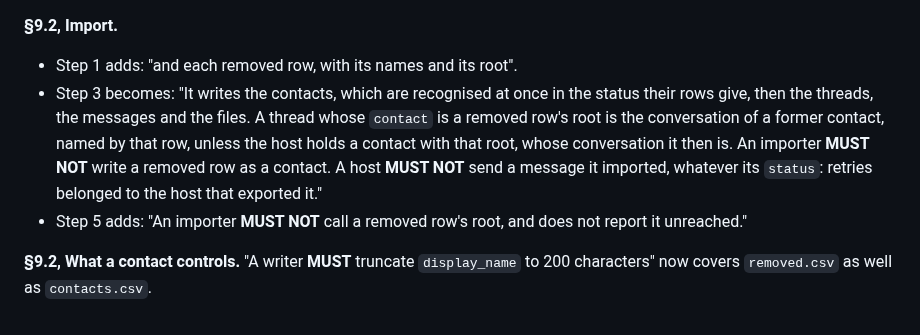
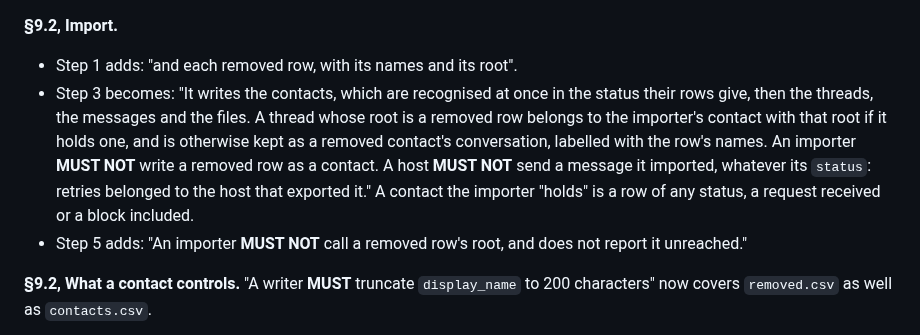
Before and after one commit to humandelegatedtrustprotocol/hdtp-spec, a Markdown page: seps/0004-a-removed-contacts-conversation-travels.md, the part around the change. Drawn GitHub-style.

Commit message:
SEP-0004: step 3 in the reviewer's words; a held row of any status takes the thread

```diff
--- a/seps/0004-a-removed-contacts-conversation-travels.md
+++ b/seps/0004-a-removed-contacts-conversation-travels.md
@@ -91,11 +91,12 @@ The key-material check and the spreadsheet-formula rule already reach "any cell"
 
 - Step 1 adds: "and each removed row, with its names and its root".
 - Step 3 becomes: "It writes the contacts, which are recognised at once in the status their rows give,
-  then the threads, the messages and the files. A thread whose `contact` is a removed row's root is
-  the conversation of a former contact, named by that row, unless the host holds a contact with that
-  root, whose conversation it then is. An importer **MUST NOT** write a removed row as a contact. A
+  then the threads, the messages and the files. A thread whose root is a removed row belongs to the
+  importer's contact with that root if it holds one, and is otherwise kept as a removed contact's
+  conversation, labelled with the row's names. An importer **MUST NOT** write a removed row as a contact. A
   host **MUST NOT** send a message it imported, whatever its `status`: retries belonged to the host
   that exported it."
+  A contact the importer "holds" is a row of any status, a request received or a block included.
 - Step 5 adds: "An importer **MUST NOT** call a removed row's root, and does not report it unreached."
 
 **§9.2, What a contact controls.** "A writer **MUST** truncate `display_name` to 200 characters" now
```
